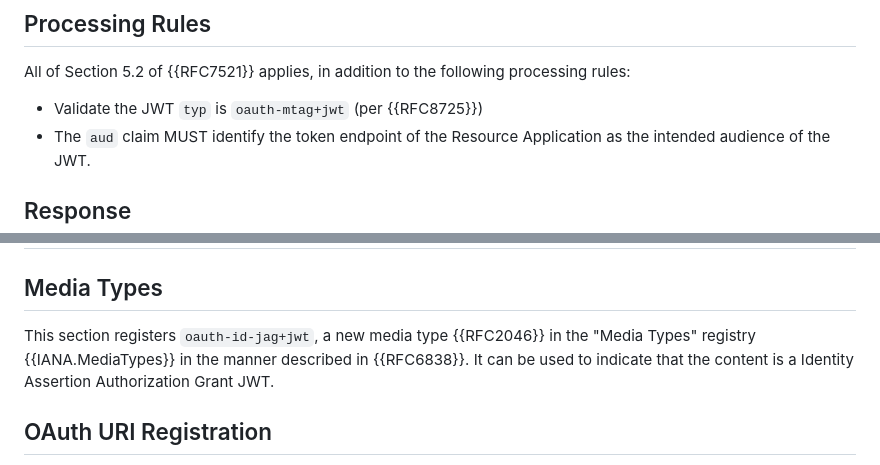
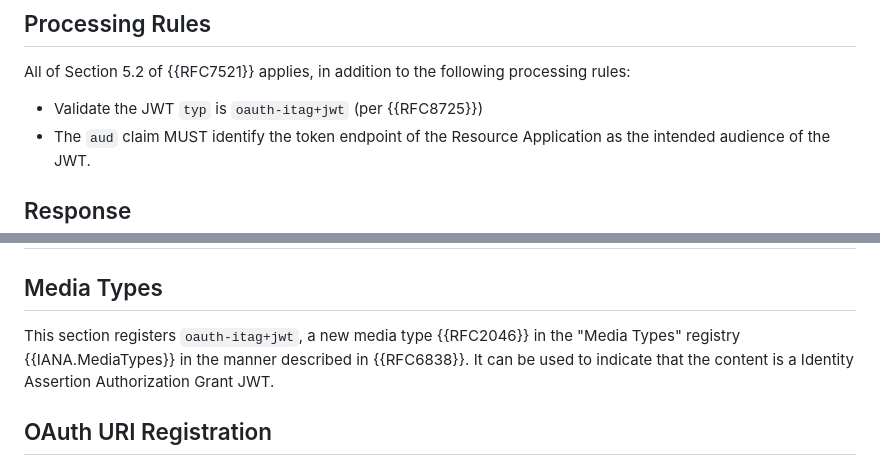
Before and after one commit to aaronpk/draft-parecki-oauth-identity-assertion-authz-grant, a Markdown page: draft-parecki-oauth-identity-assertion-authorization-grant.md, 2 parts joined by grey strips. Rendered like a GitHub page.

Commit message:
consistent oauth-itag+jwt
while thinking about how to comment on https://github.com/oauth-wg/oauth-identity-chaining/issues/85 I came to look at what you were doing with typ in this draft and noticed three different media type values...

```diff
--- a/draft-parecki-oauth-identity-assertion-authorization-grant.md
+++ b/draft-parecki-oauth-identity-assertion-authorization-grant.md
@@ -312,7 +312,7 @@ For example:
 
 All of Section 5.2 of {{RFC7521}} applies, in addition to the following processing rules:
 
-* Validate the JWT `typ` is `oauth-mtag+jwt` (per {{RFC8725}})
+* Validate the JWT `typ` is `oauth-itag+jwt` (per {{RFC8725}})
 * The `aud` claim MUST identify the token endpoint of the Resource Application as the intended audience of the JWT.
 
 
@@ -366,7 +366,7 @@ TBD: It may make more sense to request the Identity Assertion Authorization Gran
 
 ## Media Types
 
-This section registers `oauth-id-jag+jwt`, a new media type {{RFC2046}} in the "Media Types" registry {{IANA.MediaTypes}} in the manner described in {{RFC6838}}. It can be used to indicate that the content is a Identity Assertion Authorization Grant JWT.
+This section registers `oauth-itag+jwt`, a new media type {{RFC2046}} in the "Media Types" registry {{IANA.MediaTypes}} in the manner described in {{RFC6838}}. It can be used to indicate that the content is a Identity Assertion Authorization Grant JWT.
 
 
 ## OAuth URI Registration
```
